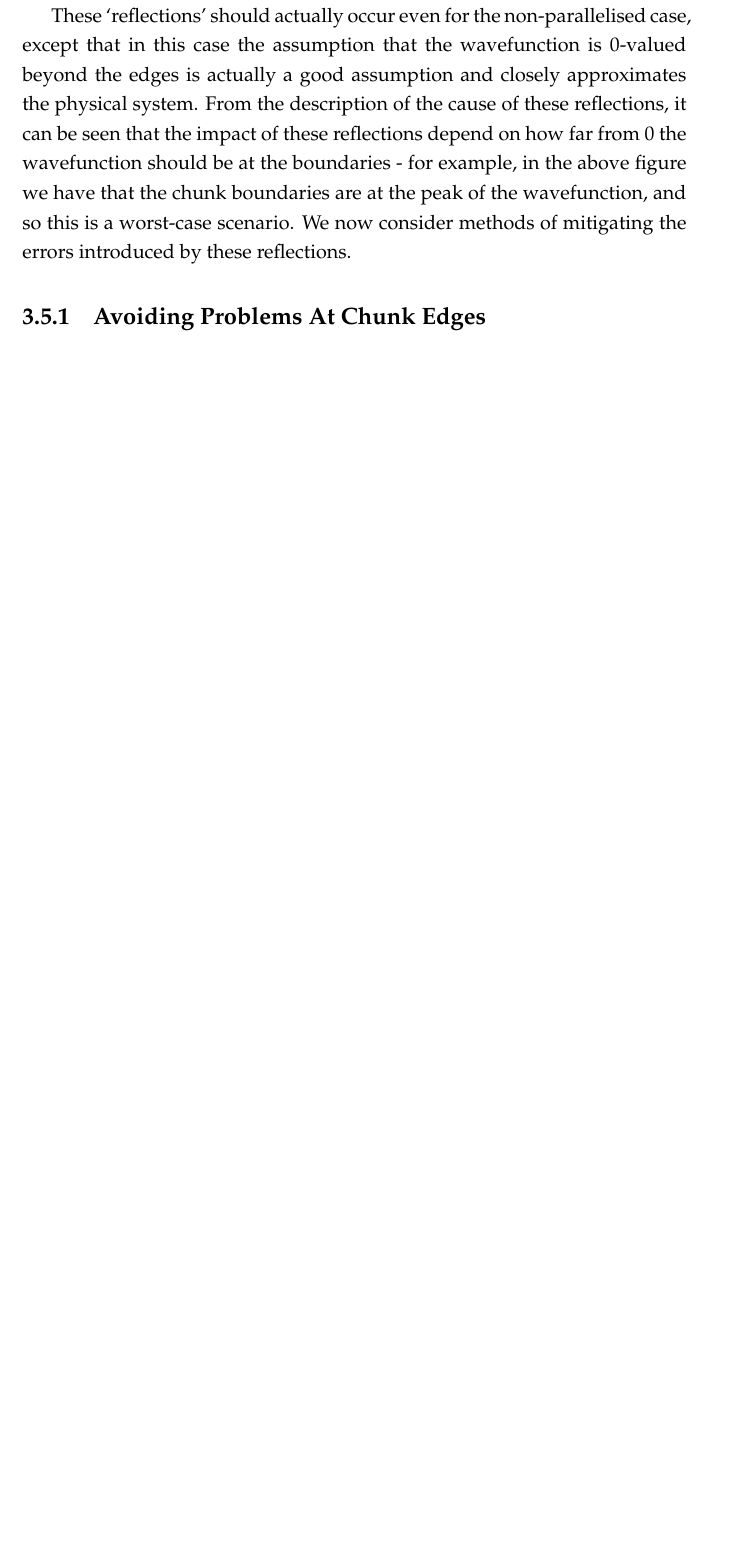
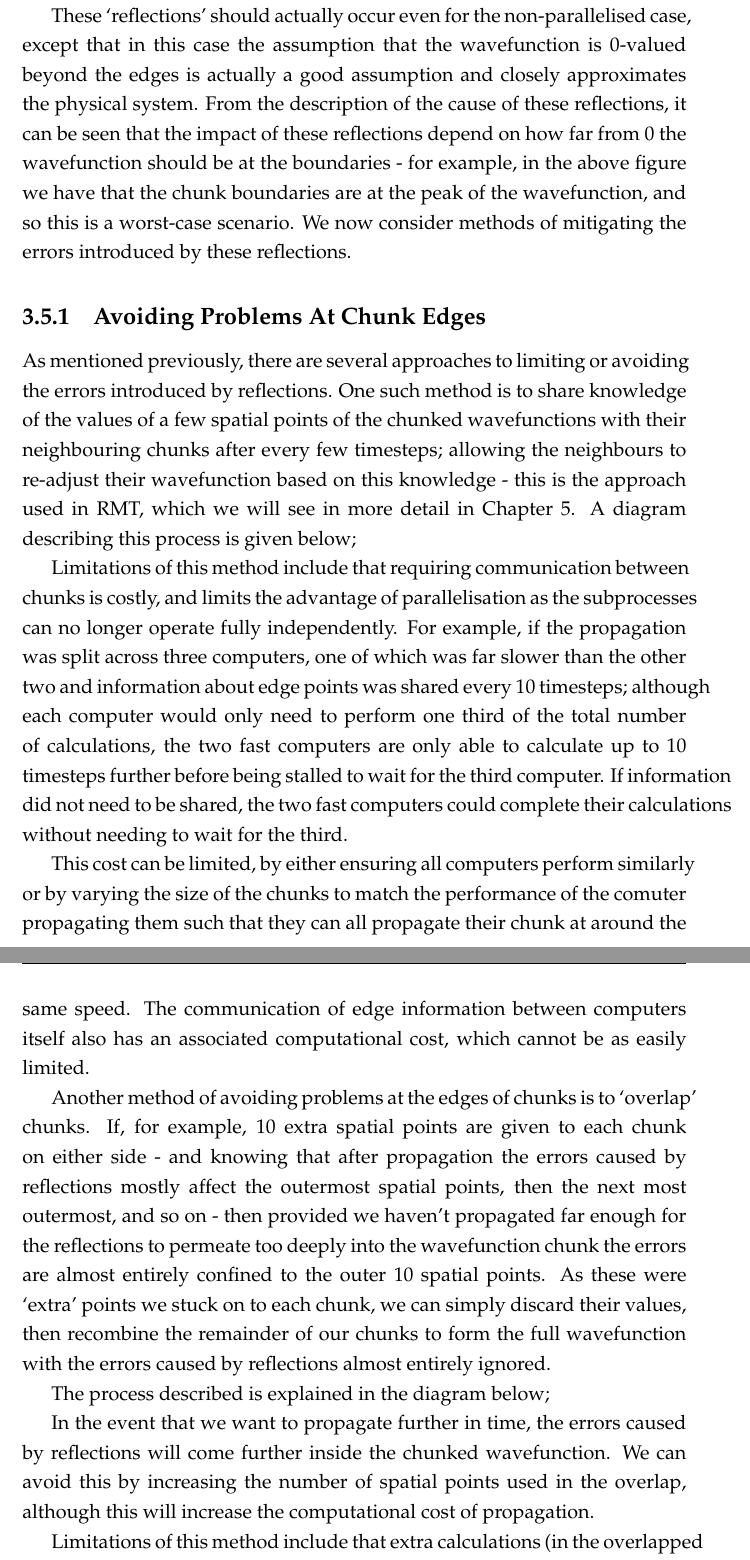
Before and after one commit to LukeRoantree4815162342/MastersThesis, a LaTeX thesis (main.tex, which reads Chapters/Chapter3/Chapter3.tex): part of page 46 of 53 before the commit and two parts of pages 46 and 47 of 55 after it, the two joined at a grey line, cut so that both start at the same text, the shorter picture padded with empty space. Compiled offline with pdfLaTeX.

Commit message:
more stuff on parallel scaling

```diff
--- a/Chapters/Chapter3/Chapter3.tex
+++ b/Chapters/Chapter3/Chapter3.tex
@@ -214,3 +214,21 @@ The figure below shows an example of this; where the wavefunction was split into
 These `reflections' should actually occur even for the non-parallelised case, except that in this case the assumption that the wavefunction is 0-valued beyond the edges is actually a good assumption and closely approximates the physical system. From the description of the cause of these reflections, it can be seen that the impact of these reflections depend on how far from 0 the wavefunction should be at the boundaries - for example, in the above figure we have that the chunk boundaries are at the peak of the wavefunction, and so this is a worst-case scenario. We now consider methods of mitigating the errors introduced by these reflections.
 
 \subsection{Avoiding Problems At Chunk Edges}
+As mentioned previously, there are several approaches to limiting or avoiding the errors introduced by reflections. One such method is to share knowledge of the values of a few spatial points of the chunked wavefunctions with their neighbouring chunks after every few timesteps; allowing the neighbours to re-adjust their wavefunction based on this knowledge - this is the approach used in RMT, which we will see in more detail in Chapter 5. A diagram describing this process is given below;
+
+
+
+Limitations of this method include that requiring communication between chunks is costly, and limits the advantage of parallelisation as the subprocesses can no longer operate fully independently. For example, if the propagation was split across three computers, one of which was far slower than the other two and information about edge points was shared every 10 timesteps; although each computer would only need to perform one third of the total number of calculations, the two fast computers are only able to calculate up to 10 timesteps further before being stalled to wait for the third computer. If information did not need to be shared, the two fast computers could complete their calculations without needing to wait for the third.
+
+This cost can be limited, by either ensuring all computers perform similarly or by varying the size of the chunks to match the performance of the comuter propagating them such that they can all propagate their chunk at around the same speed. The communication of edge information between computers itself also has an associated computational cost, which cannot be as easily limited.
+
+
+Another method of avoiding problems at the edges of chunks is to `overlap' chunks. If, for example, 10 extra spatial points are given to each chunk on either side - and knowing that after propagation the errors caused by reflections mostly affect the outermost spatial points, then the next most outermost, and so on - then provided we haven't propagated far enough for the reflections to permeate too deeply into the wavefunction chunk the errors are almost entirely confined to the outer 10 spatial points. As these were `extra' points we stuck on to each chunk, we can simply discard their values, then recombine the remainder of our chunks to form the full wavefunction with the errors caused by reflections almost entirely ignored.
+
+The process described is explained in the diagram below;
+
+
+
+In the event that we want to propagate further in time, the errors caused by reflections will come further inside the chunked wavefunction. We can avoid this by increasing the number of spatial points used in the overlap, although this will increase the computational cost of propagation.
+
+Limitations of this method include that extra calculations (in the overlapped regions) need to be performed, increasing the overall computational cost, and these costs only increase with further time propagation meaning it does not scale well for large end times. However, relatively few overlap points are needed to mitigate most of the errors, and the there is an exponential decay on the impact of reflection errors as you move further from the edges - and so the rate of increase of the number of extra spatial points needed to propagate to the end time reduces as the end time grows.
@@ -216,0 +240 @@ These `reflections' should actually occur even for the non-parallelised case, ex
+\begin{itemize}
```
Also changed, not shown: Chapters/Chapter3/Chapter3.tex (22 more changed lines).
